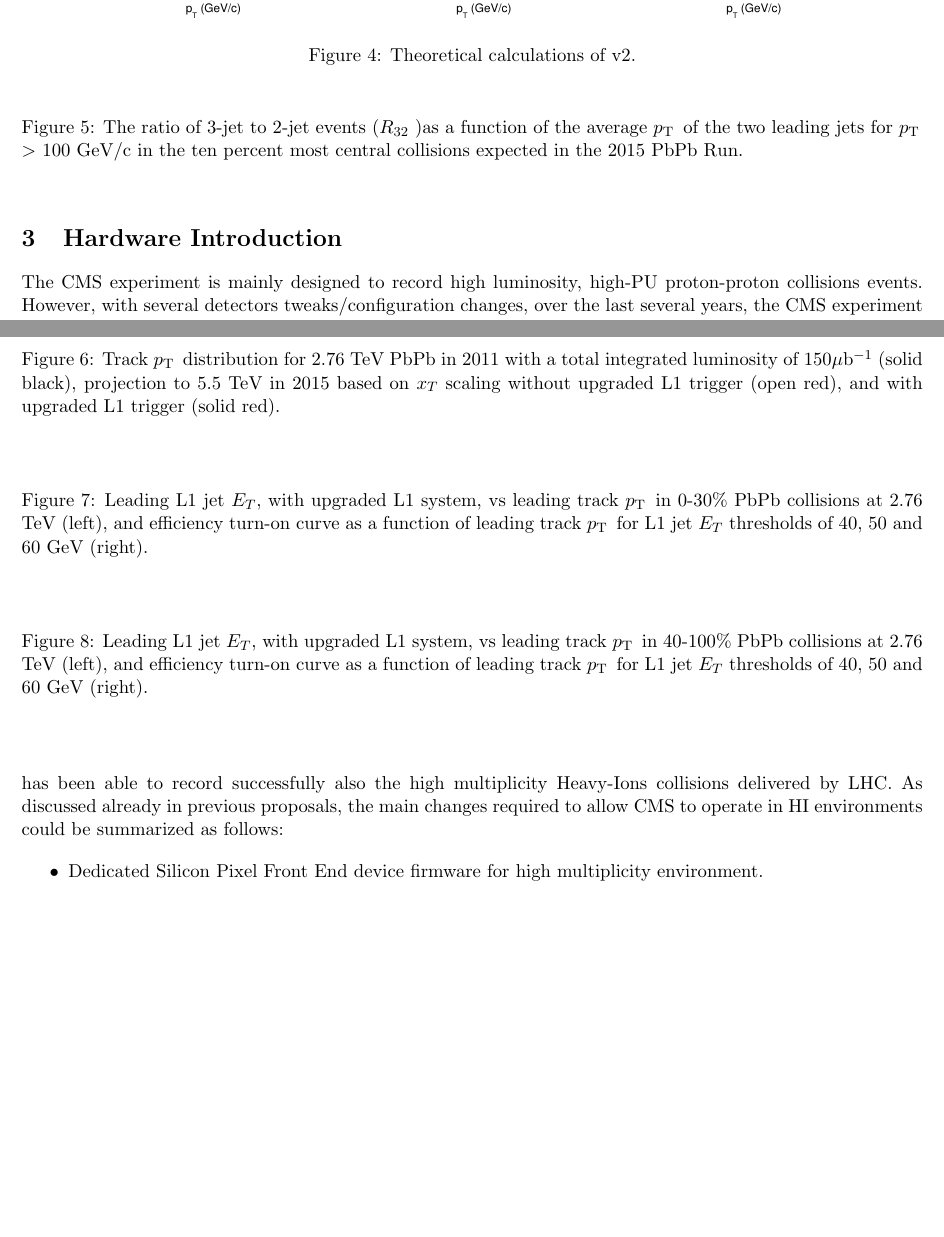
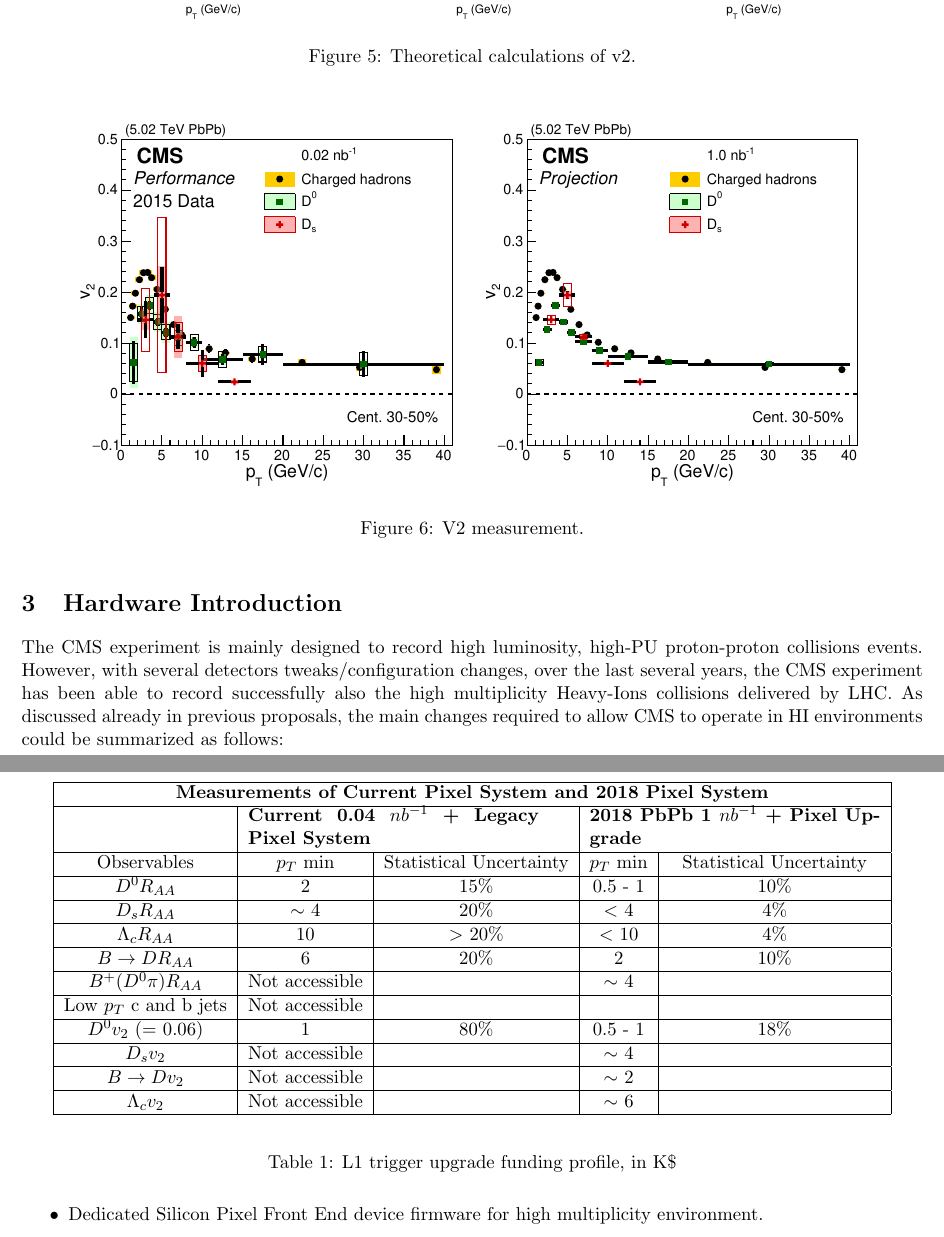
Before and after one commit to icali/MITHIG, a LaTeX document (DOEProposal_HW_2017/notes/DOEProposal_HW_2017/proposal.tex, which reads DOEProposal_HW_2017/notes/DOEProposal_HW_2017/motivation.tex): two parts of pages 6 and 7 of 15 before the commit and two parts of pages 7 and 8 of 15 after it, joined at a grey line, cut so that both start at the same text, the shorter picture padded with empty space. Compiled offline with pdfLaTeX.

Commit message:
checkin figures and cleanup

```diff
--- a/DOEProposal_HW_2017/notes/DOEProposal_HW_2017/motivation.tex
+++ b/DOEProposal_HW_2017/notes/DOEProposal_HW_2017/motivation.tex
@@ -88,3 +99,7 @@ One of the proposed observables that reveal the flavor dependence of in-medium p
 \end{center}
 \end{figure}
 
+\begin{figure}[!ht]
+\begin{center}
+\includegraphics[width=.90\textwidth]{figures/cV2_lumiMB_1.pdf}
+\caption{V2 measurement.}
@@ -91,51 +111,46 @@ One of the proposed observables that reveal the flavor dependence of in-medium p
 
 \subsection{$D^0$-Jet and $D^0$-hadron correlations}
 
-\begin{figure}[!ht]
+
+\subsection{Summary}
+
+\begin{table}[hbt]
 \begin{center}
-%\includegraphics[width=.60\textwidth]{fig/heavyIon//r32_2015.pdf}
-\caption{The ratio of 3-jet to 2-jet events ($R_{32}$ )as a function of the
-average \pt\ of the two leading jets for \pt\ $> $ 100 GeV/c
-in the ten percent most central collisions expected in the 2015 PbPb Run.}
-\label{fig:r32_2015}
+\begin{tabular}{ |c|c|c|c|c| }
+
+
+
+\cline{1-5}
+\multicolumn{5}{|c|}{\textbf{Measurements of Current Pixel System and 2018 Pixel System} }\\
+ \cline{1-5}
+     &   \multicolumn{2}{p{6cm}|}{ \textbf{Current 0.04 $nb^{-1}$ + Legacy Pixel System}}  & \multicolumn{2}{p{6cm}|} {\textbf{2018 PbPb 1 $nb^{-1}$ + Pixel Upgrade}} \\
+            \cline{1-5}
+\hline
+Observables & $p_T$ min & Statistical Uncertainty & $p_T$ min & Statistical Uncertainty  \\
+\hline
+$D^0 R_{AA}$ & 2 & 15\% & 0.5 - 1 & 10\% \\
+\hline
+$D_s R_{AA}$ & $\sim$ 4 & 20\% & $<$ 4  & 4\% \\
+\hline
+$\Lambda_c R_{AA}$ & 10 & $>$ 20\% & $<$ 10 & 4\% \\
+\hline
+$B \rightarrow D R_{AA}$ & 6 & 20\% & 2 & 10\% \\
+\hline
+$B^+ (D^0 \pi) R_{AA}$ & Not accessible & & $\sim$ 4 & \\
+\hline
+Low $p_T $ c and b jets & Not accessible &  &  & \\
+\hline
+$D^0 v_2$ (= 0.06) & 1 & 80\% & 0.5 - 1 & 18\% \\
+\hline
+$D_s v_2$ & Not accessible &  & $\sim$ 4 &  \\
+\hline
+$B \rightarrow D v_2$ & Not accessible &  & $\sim$ 2 &  \\
+\hline
+$\Lambda_c v_2$ & Not accessible &  & $\sim$ 6 &  \\
+\hline
+
+\end{tabular}
 \end{center}
-\end{figure}
-
-\begin{figure}[!ht]
-\begin{center}
-%\includegraphics[width=.50\textwidth]{fig/heavyIon//HighPtTrackReach_xTscaling_20121216.pdf}
-\caption{Track \pt\ distribution for 2.76 TeV PbPb in 2011 with a total
-integrated luminosity
-         of 150$\mu$b$^{-1}$ (solid black), projection to 5.5 TeV in 2015
-based on $x_T$ scaling
-         without upgraded L1 trigger (open red), and with upgraded L1
-trigger (solid red).}
-\label{fig:xT_scaling}
-\end{center}
-\end{figure}
-
-\begin{figure}[!ht]
-\begin{center}
-%\includegraphics[width=.48\textwidth]{fig/heavyIon//JetvsTrack_PU1_centmin0_centmax12_20130214.pdf}
-%\includegraphics[width=.48\textwidth]{fig/heavyIon/efficiency_trackpt_PU1_centmin0_centmax12_20130214.pdf}
-\caption{Leading L1 jet $E_T$, with upgraded L1 system, vs leading track
-\pt\ in 0-30\% PbPb collisions
-at 2.76 TeV (left), and efficiency turn-on curve as a function of leading
-track \pt\ for L1 jet $E_T$
-thresholds of 40, 50 and 60 GeV (right).}
-\label{fig:trigEff_track2015_central}
-\end{center}
-\end{figure}
-
-\begin{figure}[!ht]
-\begin{center}
-%\includegraphics[width=.48\textwidth]{fig/heavyIon//JetvsTrack_PU1_centmin16_centmax40_20130214.pdf}
-%\includegraphics[width=.48\textwidth]{fig/heavyIon//efficiency_trackpt_PU1_centmin16_centmax40_20130214.pdf}
-\caption{Leading L1 jet $E_T$, with upgraded L1 system, vs leading track
-\pt\ in 40-100\% PbPb collisions
-at 2.76 TeV (left), and efficiency turn-on curve as a function of leading
-track \pt\ for L1 jet $E_T$
-thresholds of 40, 50 and 60 GeV (right).}
-\label{fig:trigEff_track2015_peripheral}
-\end{center}
-\end{figure}
+\caption{L1 trigger upgrade funding profile, in K\$}
+\label{OpCost}
+\end{table}
```
Also changed, not shown: DOEProposal_HW_2017/notes/DOEProposal_HW_2017/motivation.tex (22 more changed lines).
